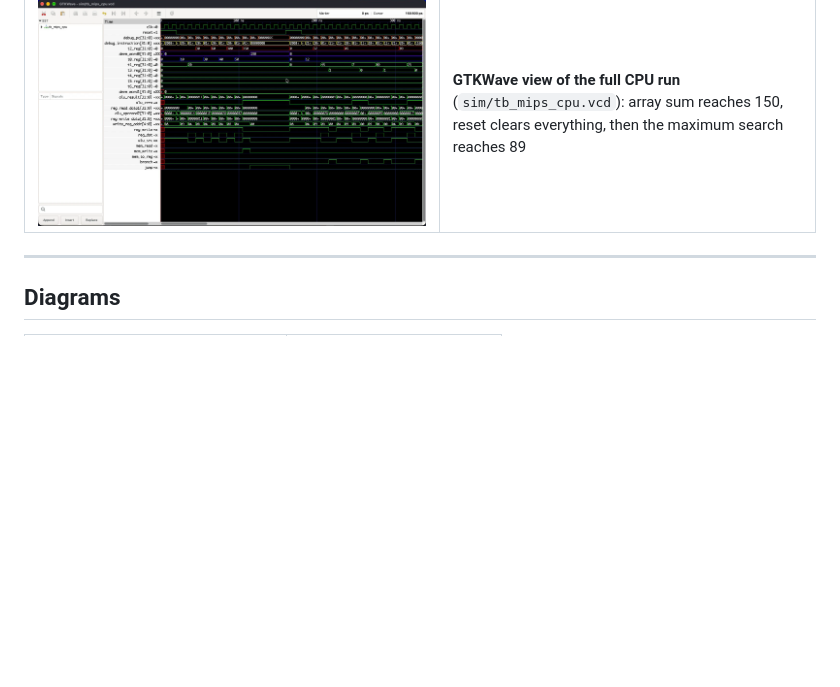
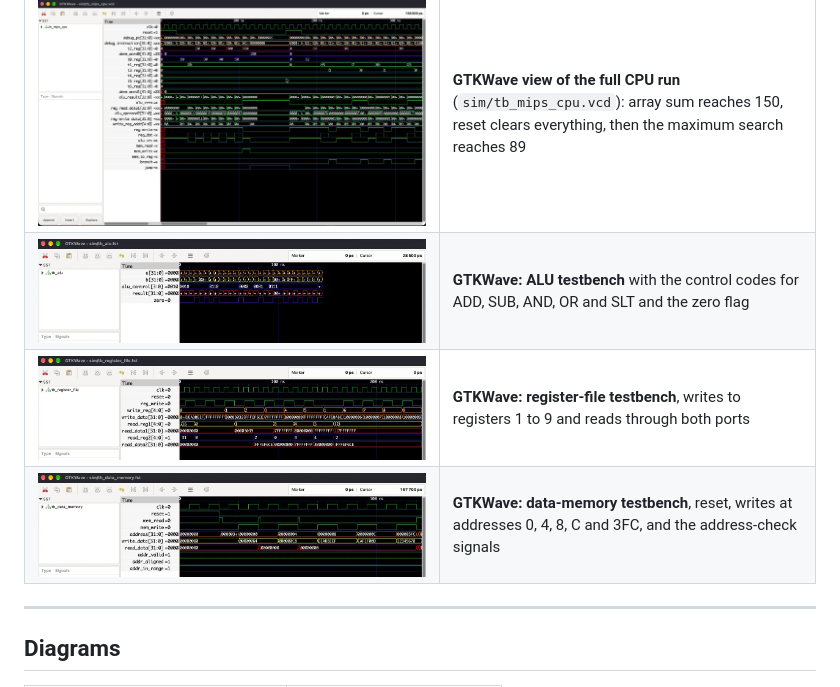
Before and after one commit to Jgauri24/mca_project, a Markdown page: README.md, the part around the change. Drawn GitHub-style; pictures changed too: docs/waveforms/08_gtkwave_alu.png (added), docs/waveforms/09_gtkwave_register_file.png (added), docs/waveforms/10_gtkwave_data_memory.png (added); blank space fills up the shorter version.

Commit message:
docs(waveforms): add GTKWave screenshots of ALU, register file and data memory
Added to the IEEE report (Figs. 11-13) and the README waveform table.

```diff
--- a/README.md
+++ b/README.md
@@ -150,6 +150,9 @@ Generated from the simulation VCD files by `scripts/plot_waveforms.py`.
 | ![](docs/waveforms/05_reset.png) | **Reset:** one reset pulse clears the PC, registers and data memory |
 | ![](docs/waveforms/06_alu.png) | **ALU testbench:** ADD, SUB, AND, OR, signed SLT and the Zero flag |
 | ![](docs/waveforms/07_gtkwave_cpu.png) | **GTKWave view of the full CPU run** (`sim/tb_mips_cpu.vcd`): array sum reaches 150, reset clears everything, then the maximum search reaches 89 |
+| ![](docs/waveforms/08_gtkwave_alu.png) | **GTKWave: ALU testbench** with the control codes for ADD, SUB, AND, OR and SLT and the zero flag |
+| ![](docs/waveforms/09_gtkwave_register_file.png) | **GTKWave: register-file testbench**, writes to registers 1 to 9 and reads through both ports |
+| ![](docs/waveforms/10_gtkwave_data_memory.png) | **GTKWave: data-memory testbench**, reset, writes at addresses 0, 4, 8, C and 3FC, and the address-check signals |
 
 ---
 
```
Also changed, not shown: 2 other files.
